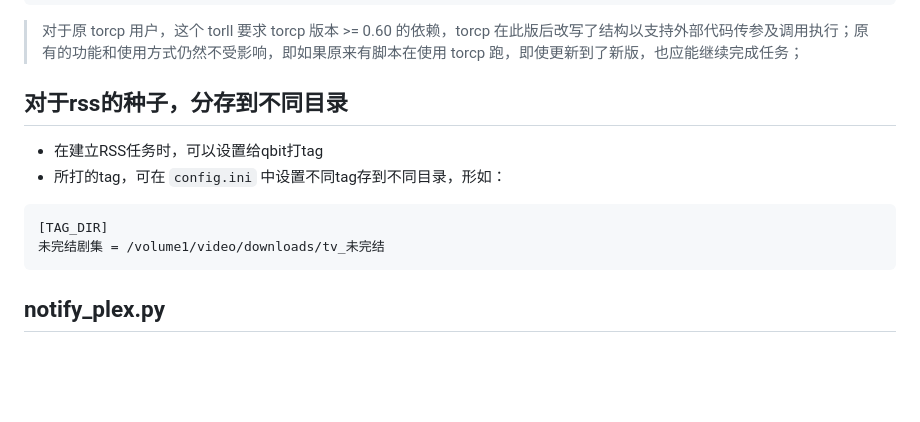
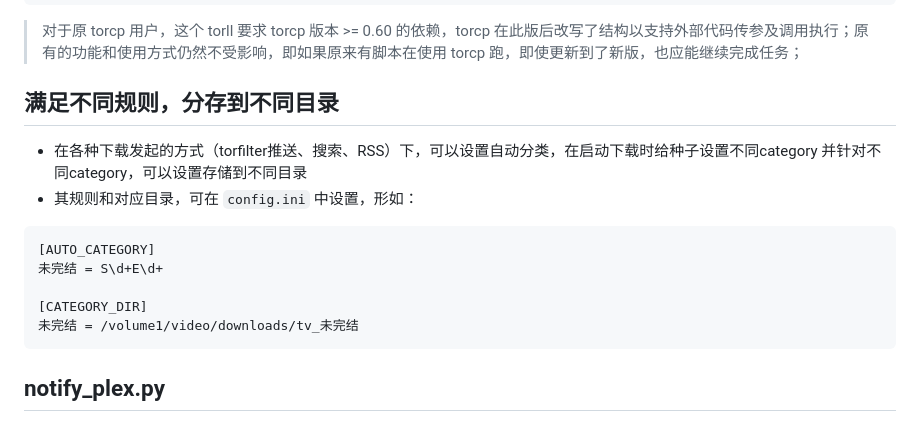
Before and after one commit to ccf-2012/torll, a Markdown page: README.md, the part around the change. Drawn GitHub-style; blank space fills up the shorter version.

Commit message:
AUTO_CATEGORY readme

````diff
--- a/README.md
+++ b/README.md
@@ -197,14 +197,18 @@ options:
 
 > 对于原 torcp 用户，这个 torll 要求 torcp 版本 >= 0.60 的依赖，torcp 在此版后改写了结构以支持外部代码传参及调用执行；原有的功能和使用方式仍然不受影响，即如果原来有脚本在使用 torcp 跑，即使更新到了新版，也应能继续完成任务；
 
-## 对于rss的种子，分存到不同目录
-* 在建立RSS任务时，可以设置给qbit打tag
-* 所打的tag，可在 `config.ini` 中设置不同tag存到不同目录，形如：
+## 满足不同规则，分存到不同目录
+* 在各种下载发起的方式（torfilter推送、搜索、RSS）下，可以设置自动分类，在启动下载时给种子设置不同category 并针对不同category，可以设置存储到不同目录
+* 其规则和对应目录，可在 `config.ini` 中设置，形如：
 
 ```ini
-[TAG_DIR]
-未完结剧集 = /volume1/video/downloads/tv_未完结
+[AUTO_CATEGORY]
+未完结 = S\d+E\d+
+
+[CATEGORY_DIR]
+未完结 = /volume1/video/downloads/tv_未完结
 ```
+
 
 ## notify_plex.py
 * 对于 gd 盘，Plex 无法感知有文件变动
````
